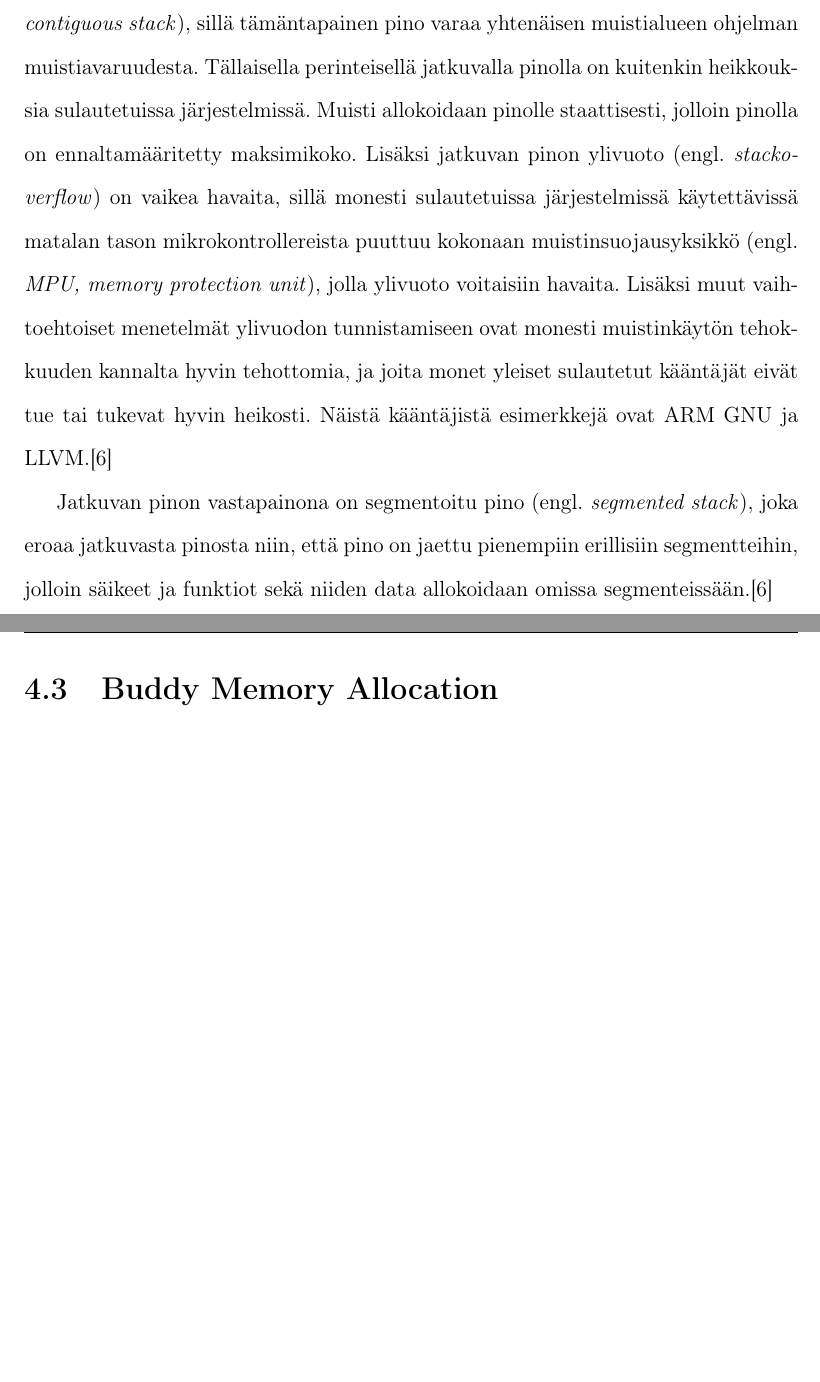
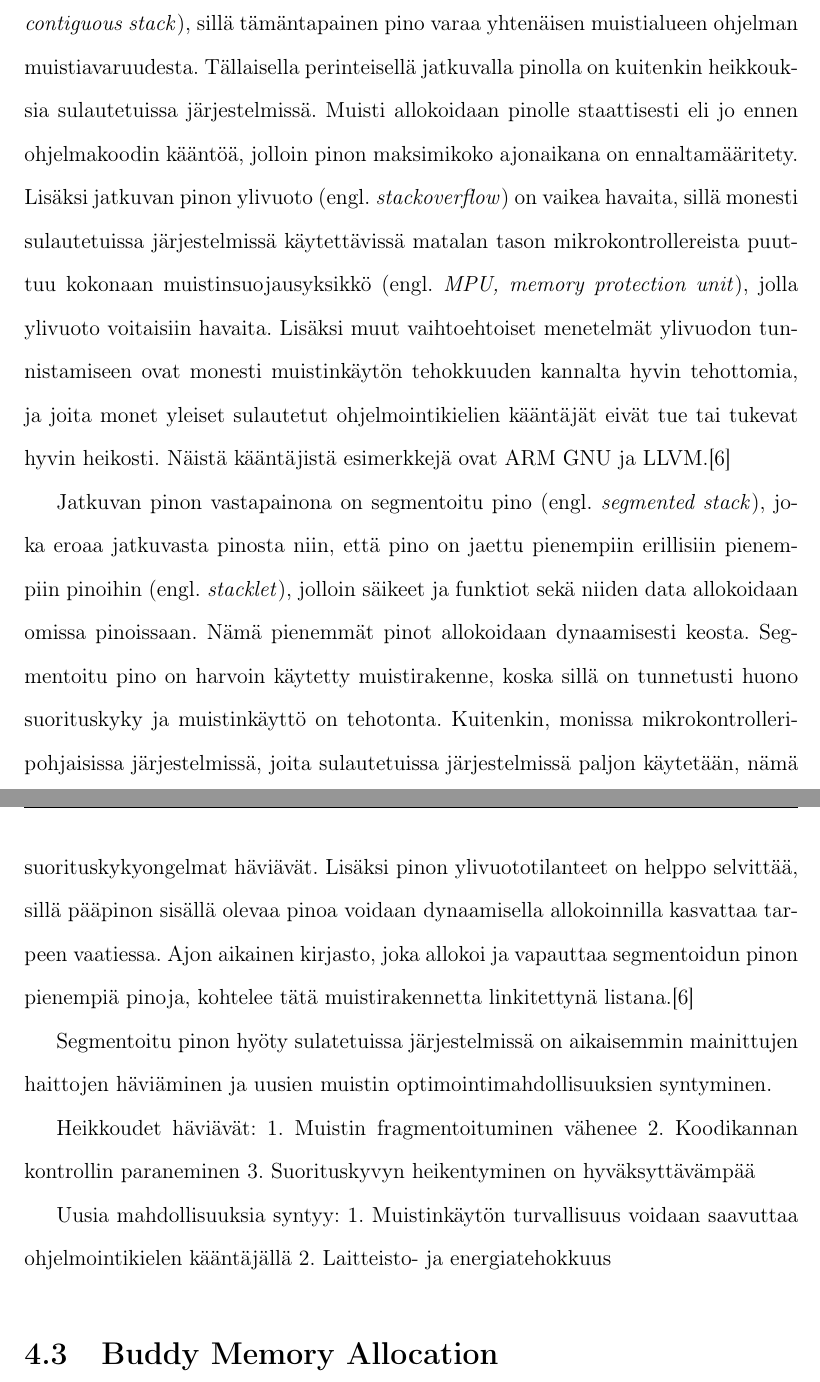
Before and after one commit to matiasSuksi/bsc, a LaTeX thesis (latex/thesis.tex, which reads latex/luvut/neljasluku.tex): two parts of pages 15 and 16 of 19, joined at a grey line, cut so that both start at the same text, the shorter picture padded with empty space. Compiled offline with pdfLaTeX.

Commit message:
Working on segmented stack

```diff
--- a/latex/luvut/neljasluku.tex
+++ b/latex/luvut/neljasluku.tex
@@ -23,10 +23,20 @@ typedef struct RengasPuskuri_t {
 
 \section{Segmentoitu pino}
 
-Suurin osa ohjelmista käyttävät aikaisemmassa luvussa esiteltyä pinoa yhtenä muistirakenteena. Tällaista pinoa voidaan tarkemmin nimittää jatkuvaksi pinoksi (engl. \textit{contiguous stack}), sillä tämäntapainen pino varaa yhtenäisen muistialueen ohjelman muistiavaruudesta. Tällaisella perinteisellä jatkuvalla pinolla on kuitenkin heikkouksia sulautetuissa järjestelmissä. Muisti allokoidaan pinolle staattisesti, jolloin pinolla on ennaltamääritetty maksimikoko. Lisäksi jatkuvan pinon ylivuoto (engl. \textit{stackoverflow}) on vaikea havaita, sillä monesti sulautetuissa järjestelmissä käytettävissä matalan tason mikrokontrollereista puuttuu kokonaan muistinsuojausyksikkö (engl. \textit{MPU, memory protection unit}), jolla ylivuoto voitaisiin havaita. Lisäksi muut vaihtoehtoiset menetelmät ylivuodon tunnistamiseen ovat monesti muistinkäytön tehokkuuden kannalta hyvin tehottomia, ja joita monet yleiset sulautetut kääntäjät eivät tue tai tukevat hyvin heikosti. Näistä kääntäjistä esimerkkejä ovat ARM GNU ja LLVM.\cite{bsstes@2023}
+Suurin osa ohjelmista käyttävät aikaisemmassa luvussa esiteltyä pinoa yhtenä muistirakenteena. Tällaista pinoa voidaan tarkemmin nimittää jatkuvaksi pinoksi (engl. \textit{contiguous stack}), sillä tämäntapainen pino varaa yhtenäisen muistialueen ohjelman muistiavaruudesta. Tällaisella perinteisellä jatkuvalla pinolla on kuitenkin heikkouksia sulautetuissa järjestelmissä. Muisti allokoidaan pinolle staattisesti eli jo ennen ohjelmakoodin kääntöä, jolloin pinon maksimikoko ajonaikana on ennaltamääritety. Lisäksi jatkuvan pinon ylivuoto (engl. \textit{stackoverflow}) on vaikea havaita, sillä monesti sulautetuissa järjestelmissä käytettävissä matalan tason mikrokontrollereista puuttuu kokonaan muistinsuojausyksikkö (engl. \textit{MPU, memory protection unit}), jolla ylivuoto voitaisiin havaita. Lisäksi muut vaihtoehtoiset menetelmät ylivuodon tunnistamiseen ovat monesti muistinkäytön tehokkuuden kannalta hyvin tehottomia, ja joita monet yleiset sulautetut ohjelmointikielien kääntäjät eivät tue tai tukevat hyvin heikosti. Näistä kääntäjistä esimerkkejä ovat ARM GNU ja LLVM.\cite{bsstes@2023}
 
-Jatkuvan pinon vastapainona on segmentoitu pino (engl. \textit{segmented stack}), joka eroaa jatkuvasta pinosta niin, että pino on jaettu pienempiin erillisiin segmentteihin, jolloin säikeet ja funktiot sekä niiden data allokoidaan omissa segmenteissään.\cite{bsstes@2023}
+Jatkuvan pinon vastapainona on segmentoitu pino (engl. \textit{segmented stack}), joka eroaa jatkuvasta pinosta niin, että pino on jaettu pienempiin erillisiin pienempiin pinoihin (engl. \textit{stacklet}), jolloin säikeet ja funktiot sekä niiden data allokoidaan omissa pinoissaan. Nämä pienemmät pinot allokoidaan dynaamisesti keosta. Segmentoitu pino on harvoin käytetty muistirakenne, koska sillä on tunnetusti huono suorituskyky ja muistinkäyttö on tehotonta. Kuitenkin, monissa mikrokontrolleripohjaisissa järjestelmissä, joita sulautetuissa järjestelmissä paljon käytetään, nämä suorituskykyongelmat häviävät. Lisäksi pinon ylivuototilanteet on helppo selvittää, sillä pääpinon sisällä olevaa pinoa voidaan dynaamisella allokoinnilla kasvattaa tarpeen vaatiessa. Ajon aikainen kirjasto, joka allokoi ja vapauttaa segmentoidun pinon pienempiä pinoja, kohtelee tätä muistirakennetta linkitettynä listana.\cite{bsstes@2023}
 
+Segmentoitu pinon hyöty sulatetuissa järjestelmissä on aikaisemmin mainittujen haittojen häviäminen ja uusien muistin optimointimahdollisuuksien syntyminen.
+
+Heikkoudet häviävät:
+    1. Muistin fragmentoituminen vähenee
+    2. Koodikannan kontrollin paraneminen
+    3. Suorituskyvyn heikentyminen on hyväksyttävämpää
+
+Uusia mahdollisuuksia syntyy:
+    1. Muistinkäytön turvallisuus voidaan saavuttaa ohjelmointikielen kääntäjällä
+    2. Laitteisto- ja energiatehokkuus
 
 \section{Buddy Memory Allocation}
 \section{Memory Pooling}
```
Also changed, not shown: latex/luvut/toinenluku.tex (+2 -0 lines), latex/thesis.pdf.
